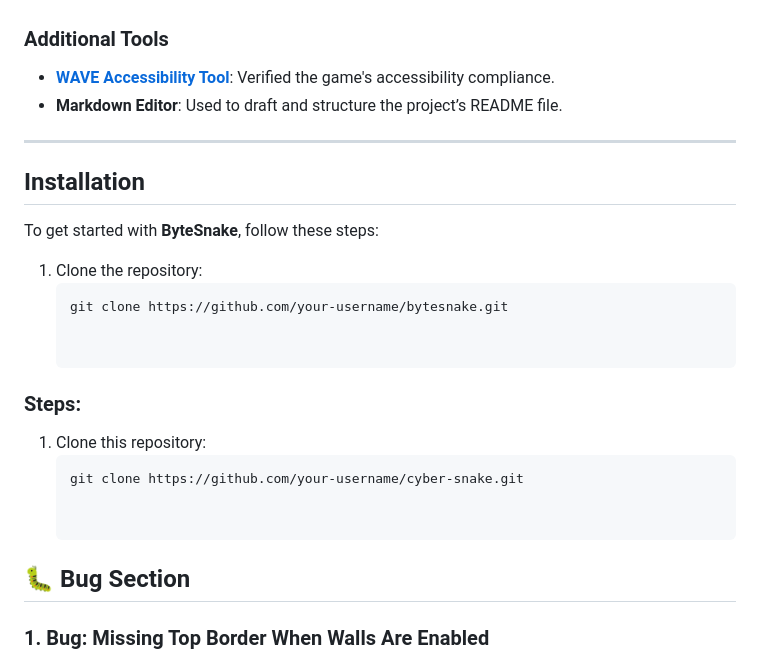
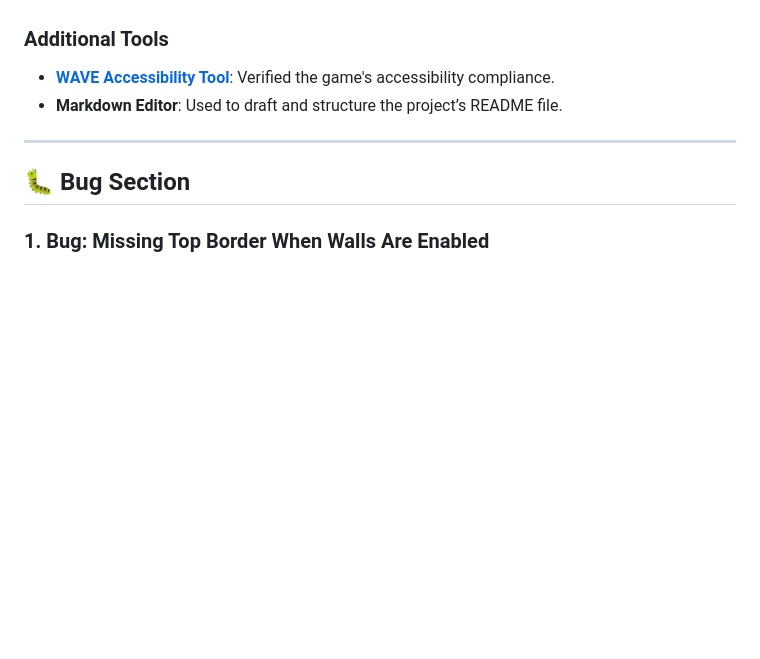
Before and after one commit to Danut89/Project-Milestone-2-Snake, a Markdown page: README.md, the part around the change printed below. GitHub-like rendering; blank space fills up the shorter version.

````diff
--- a/README.md
+++ b/README.md
@@ -575,22 +575,6 @@ The following tools, technologies, and libraries were used to develop and test t
 
 ---
 
-## Installation
-
-To get started with **ByteSnake**, follow these steps:
-
-1. Clone the repository:
-   ```bash
-   git clone https://github.com/your-username/bytesnake.git
-
-
-### Steps:
-
-1. Clone this repository:
-   ```bash
-   git clone https://github.com/your-username/cyber-snake.git
-
-
 ## 🐛 Bug Section
 
 ### 1. Bug: Missing Top Border When Walls Are Enabled
````
Also changed, not shown: other parts of README.md (+54 -0 lines).
